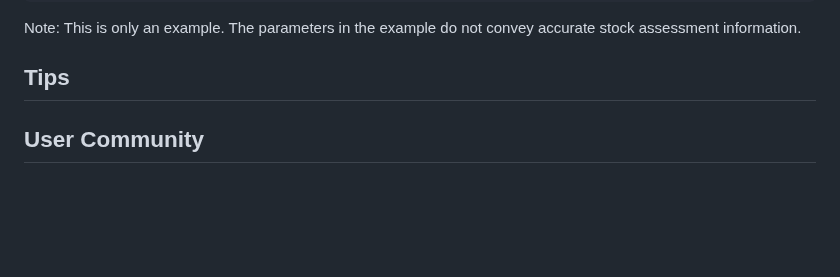
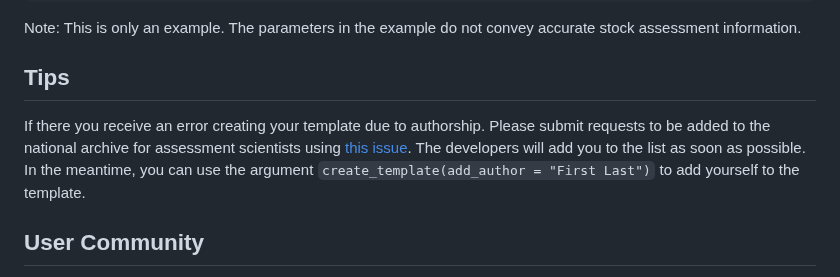
Before and after one commit to nmfs-ost/asar, a Markdown page: README.md, the part around the change. Drawn GitHub-style; blank space fills up the shorter version.

Commit message:
Add tip for authors in read me

```diff
--- a/README.md
+++ b/README.md
@@ -52,6 +52,8 @@ Note: This is only an example. The parameters in the example do not convey accur
 
 ## Tips
 
+If there you receive an error creating your template due to authorship. Please submit requests to be added to the national archive for assessment scientists using [this issue](https://github.com/nmfs-ost/asar/issues/19). The developers will add you to the list as soon as possible. In the meantime, you can use the argument `create_template(add_author = "First Last")` to add yourself to the template.
+
 ## User Community
 
 This package is intended for use by stock assessment analysts across NOAA Fisheries, but the modularized process and workflow can be used in other applications such as developing other reports for managing organizations or for rendering stock assessment reports in other regions of the world.
```
